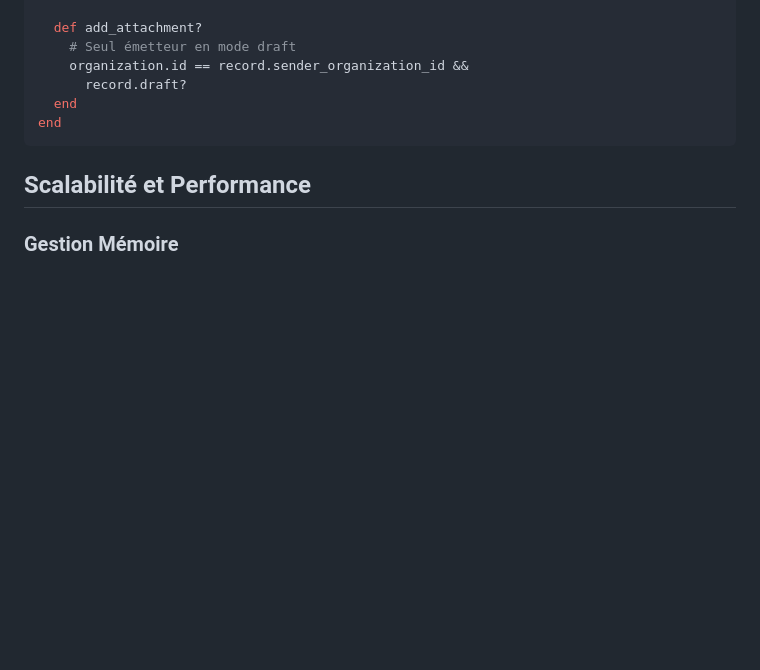
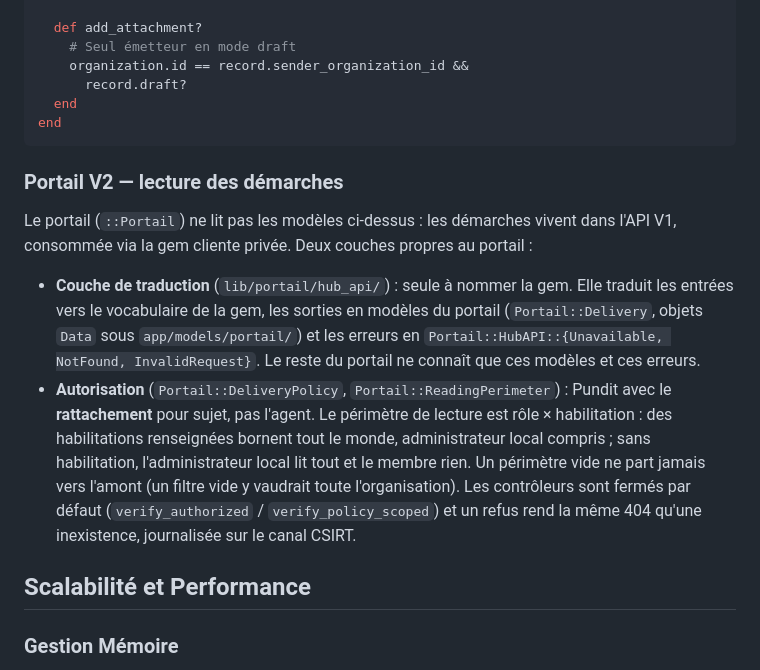
Before and after one commit to datagouv/hubee, a Markdown page: docs/ARCHITECTURE.md, the part around the change. GitHub-like rendering; blank space fills up the shorter version.

Commit message:
docs: décrire la lecture des démarches par le portail
Couche de traduction au-dessus de la gem et périmètre rôle ×
habilitation porté par Pundit : deux décisions qui ne se lisaient que
dans l'historique git.

Refs: #568

````diff
--- a/docs/ARCHITECTURE.md
+++ b/docs/ARCHITECTURE.md
@@ -217,6 +217,13 @@ class DataPackagePolicy < ApplicationPolicy
 end
 ```
 
+### Portail V2 — lecture des démarches
+
+Le portail (`::Portail`) ne lit pas les modèles ci-dessus : les démarches vivent dans l'API V1, consommée via la gem cliente privée. Deux couches propres au portail :
+
+- **Couche de traduction** (`lib/portail/hub_api/`) : seule à nommer la gem. Elle traduit les entrées vers le vocabulaire de la gem, les sorties en modèles du portail (`Portail::Delivery`, objets `Data` sous `app/models/portail/`) et les erreurs en `Portail::HubAPI::{Unavailable, NotFound, InvalidRequest}`. Le reste du portail ne connaît que ces modèles et ces erreurs.
+- **Autorisation** (`Portail::DeliveryPolicy`, `Portail::ReadingPerimeter`) : Pundit avec le **rattachement** pour sujet, pas l'agent. Le périmètre de lecture est rôle × habilitation : des habilitations renseignées bornent tout le monde, administrateur local compris ; sans habilitation, l'administrateur local lit tout et le membre rien. Un périmètre vide ne part jamais vers l'amont (un filtre vide y vaudrait toute l'organisation). Les contrôleurs sont fermés par défaut (`verify_authorized` / `verify_policy_scoped`) et un refus rend la même 404 qu'une inexistence, journalisée sur le canal CSIRT.
+
 ## Scalabilité et Performance
 
 ### Gestion Mémoire
````
